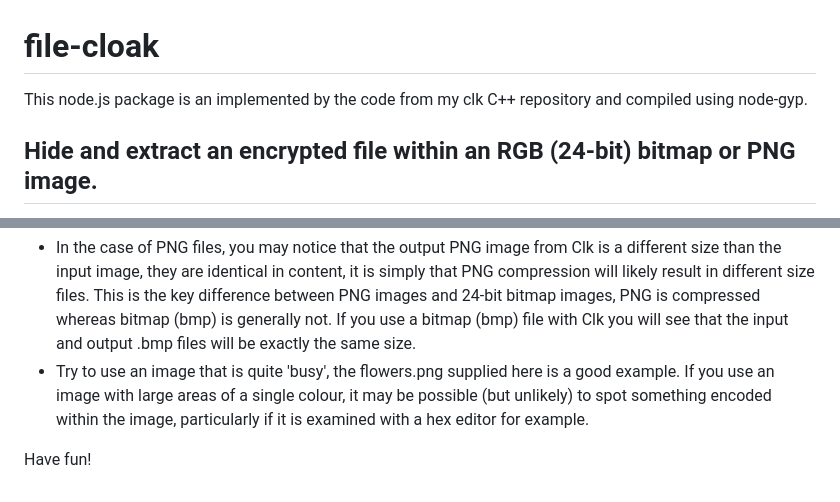
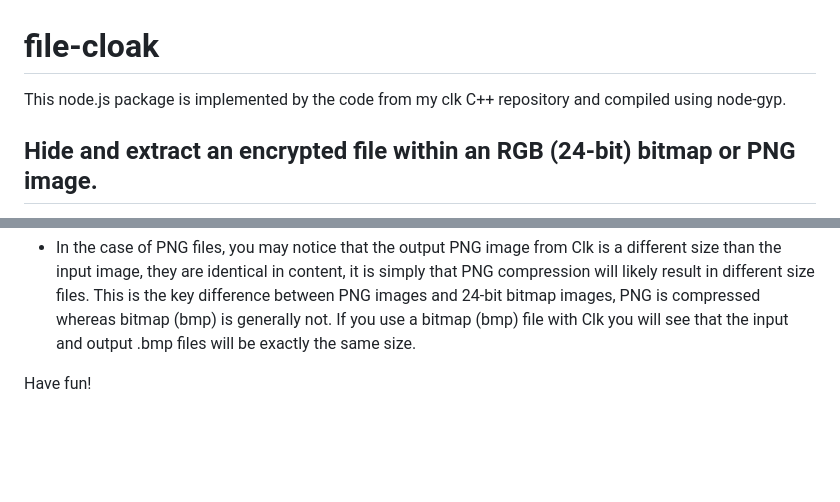
Before and after one commit to guywilson/clk, a Markdown page: node/README.md, 2 parts joined by grey strips. GitHub-like rendering; blank space fills up the shorter version.

```diff
--- a/node/README.md
+++ b/node/README.md
@@ -1,6 +1,6 @@
 # file-cloak
 
-This node.js package is an implemented by the code from my clk C++ repository and compiled using node-gyp.
+This node.js package is implemented by the code from my clk C++ repository and compiled using node-gyp.
 
 Hide and extract an encrypted file within an RGB (24-bit) bitmap or PNG image.
 ------------------------------------------------------------------------------
@@ -58,6 +58,5 @@ file-cloak implements the following methods:
 Tips
 ----
 * In the case of PNG files, you may notice that the output PNG image from Clk is a different size than the input image, they are identical in content, it is simply that PNG compression will likely result in different size files. This is the key difference between PNG images and 24-bit bitmap images, PNG is compressed whereas bitmap (bmp) is generally not. If you use a bitmap (bmp) file with Clk you will see that the input and output .bmp files will be exactly the same size.
-* Try to use an image that is quite 'busy', the flowers.png supplied here is a good example. If you use an image with large areas of a single colour, it may be possible (but unlikely) to spot something encoded within the image, particularly if it is examined with a hex editor for example.
 
 Have fun!
```
Also changed, not shown: README.md (+6 -6 lines), Lenna.png (deleted), Lenna_out.png (deleted), flowers.png (added), flowers_out.png (added), 1 other file.
